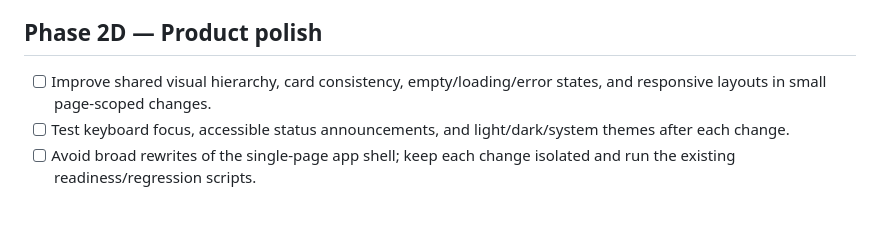
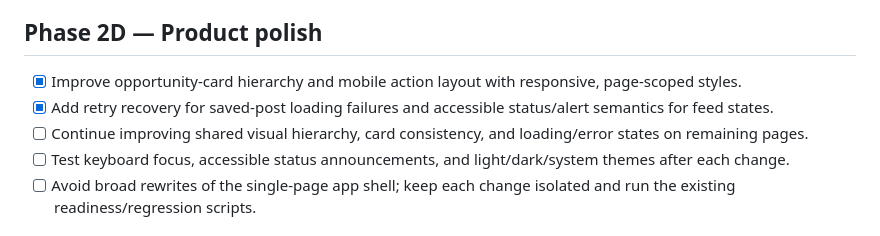
Before and after one commit to goldsonic100/venturify, a Markdown page: docs/phase2-roadmap.md, the part around the change. GitHub-like rendering.

Commit message:
Record opportunity card and feed recovery polish

```diff
--- a/docs/phase2-roadmap.md
+++ b/docs/phase2-roadmap.md
@@ -28,7 +28,9 @@
 
 ## Phase 2D — Product polish
 
-- [ ] Improve shared visual hierarchy, card consistency, empty/loading/error states, and responsive layouts in small page-scoped changes.
+- [x] Improve opportunity-card hierarchy and mobile action layout with responsive, page-scoped styles.
+- [x] Add retry recovery for saved-post loading failures and accessible status/alert semantics for feed states.
+- [ ] Continue improving shared visual hierarchy, card consistency, and loading/error states on remaining pages.
 - [ ] Test keyboard focus, accessible status announcements, and light/dark/system themes after each change.
 - [ ] Avoid broad rewrites of the single-page app shell; keep each change isolated and run the existing readiness/regression scripts.
 
```
